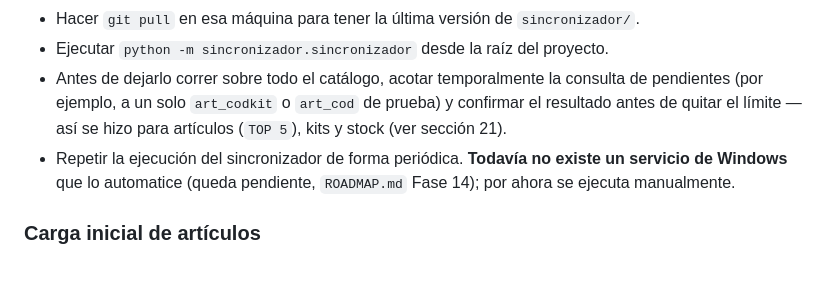
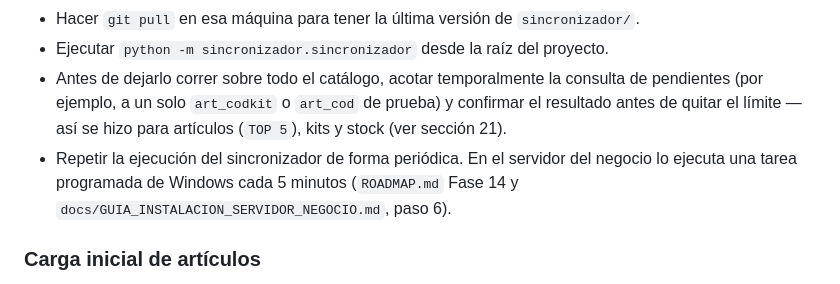
Before and after one commit to IngArturoOjeda/sistema-piroy-web, a Markdown page: docs/GUIA_PUESTA_EN_PRODUCCION.md, the part around the change. Rendered like a GitHub page.

```diff
--- a/docs/GUIA_PUESTA_EN_PRODUCCION.md
+++ b/docs/GUIA_PUESTA_EN_PRODUCCION.md
@@ -374,7 +374,7 @@ Receta repetible, en este orden:
 - Hacer `git pull` en esa máquina para tener la última versión de `sincronizador/`.
 - Ejecutar `python -m sincronizador.sincronizador` desde la raíz del proyecto.
 - Antes de dejarlo correr sobre todo el catálogo, acotar temporalmente la consulta de pendientes (por ejemplo, a un solo `art_codkit` o `art_cod` de prueba) y confirmar el resultado antes de quitar el límite — así se hizo para artículos (`TOP 5`), kits y stock (ver sección 21).
-- Repetir la ejecución del sincronizador de forma periódica. **Todavía no existe un servicio de Windows** que lo automatice (queda pendiente, `ROADMAP.md` Fase 14); por ahora se ejecuta manualmente.
+- Repetir la ejecución del sincronizador de forma periódica. En el servidor del negocio lo ejecuta una tarea programada de Windows cada 5 minutos (`ROADMAP.md` Fase 14 y `docs/GUIA_INSTALACION_SERVIDOR_NEGOCIO.md`, paso 6).
 
 ### Carga inicial de artículos
 
```
Also changed, not shown: ROADMAP.md (+10 -7 lines).
